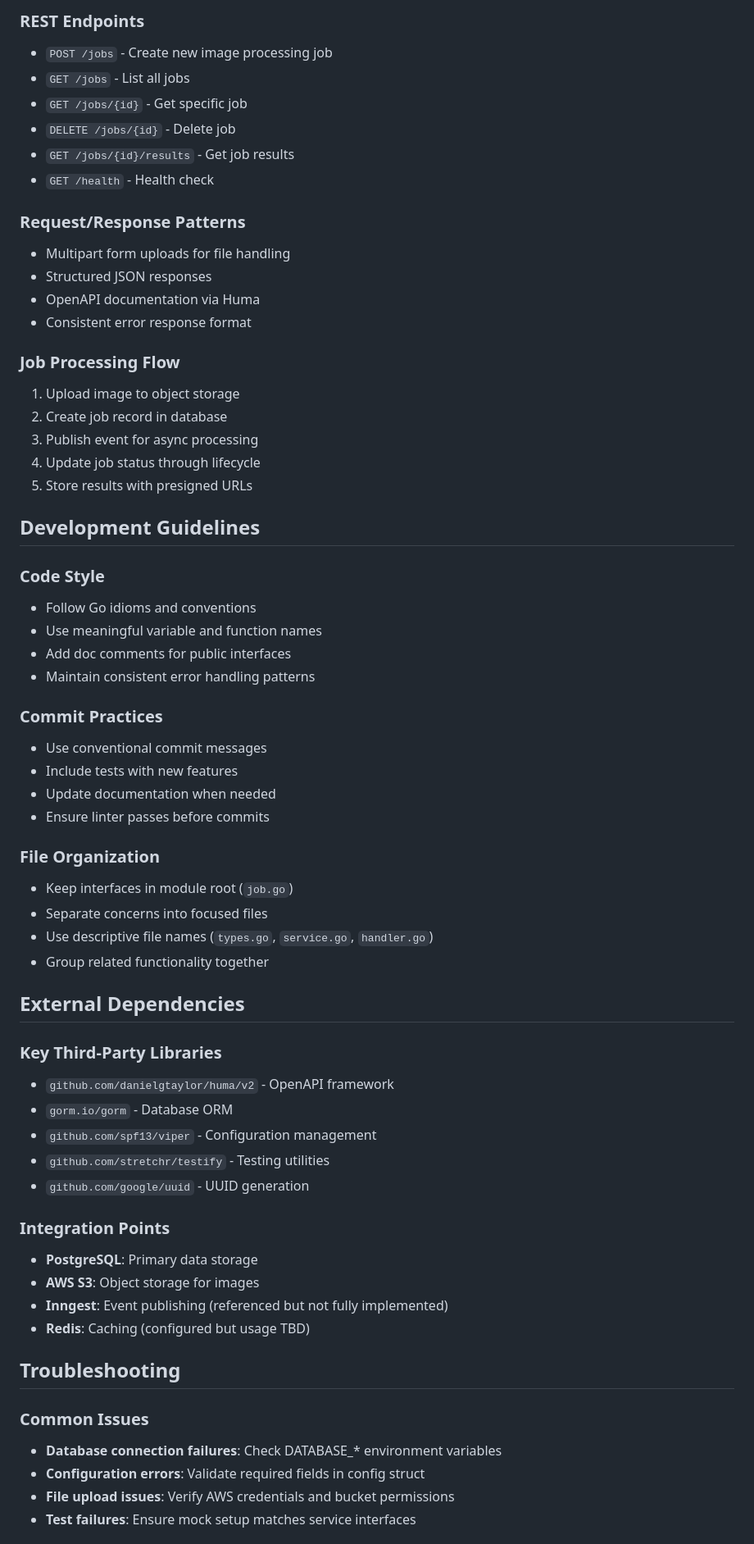
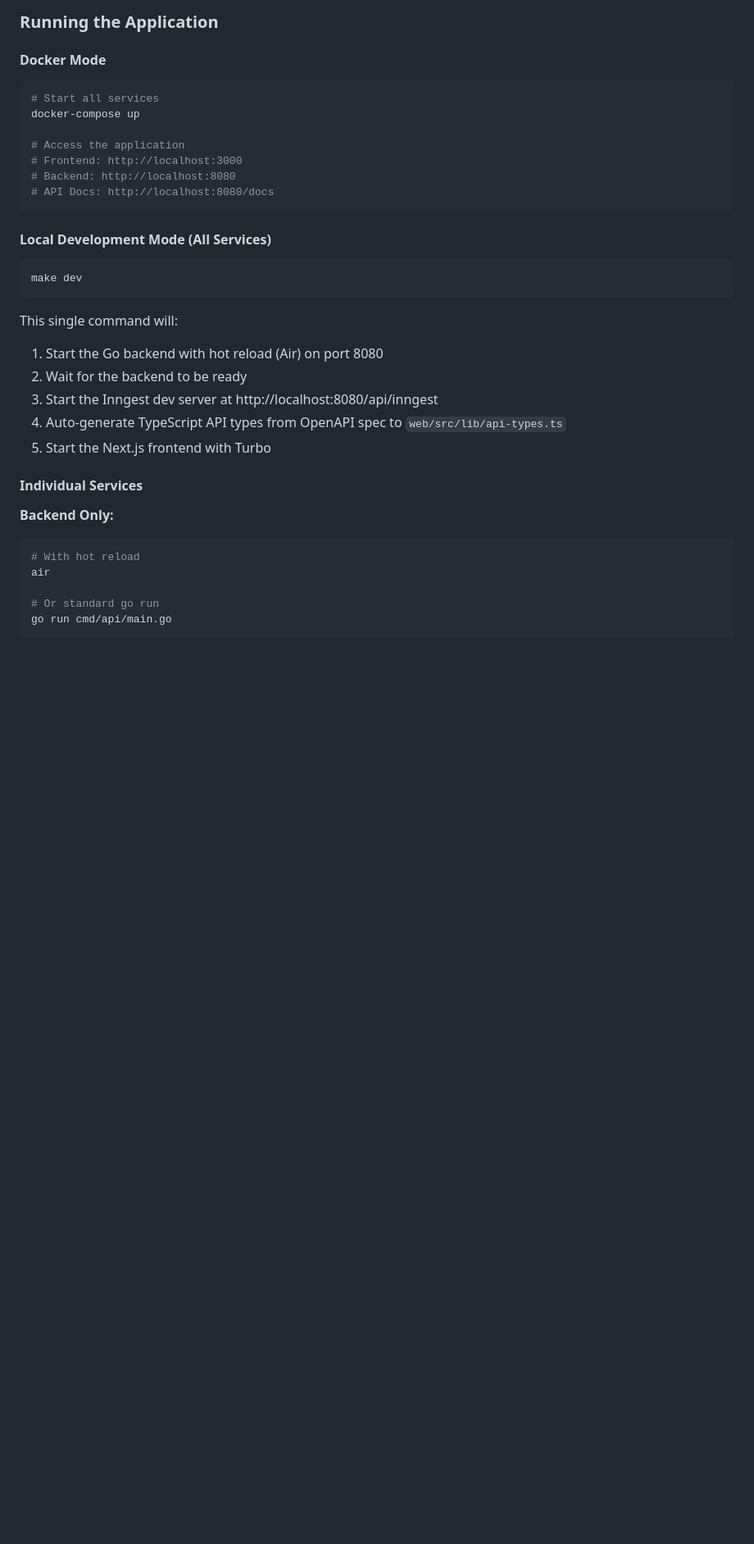
Before and after one commit to syunar/selfier, a Markdown page: README.md, the part around one of its changes. Shown at 82% size. Rendered like a GitHub page; blank space fills up the shorter version.

Commit message:
docs: update README

````diff
--- a/README.md
+++ b/README.md
@@ -150,65 +201,41 @@ api.UseMiddleware(middleware.LoggerMiddleware(baseLogger))
 
-### REST Endpoints
-- `POST /jobs` - Create new image processing job
-- `GET /jobs` - List all jobs
-- `GET /jobs/{id}` - Get specific job
-- `DELETE /jobs/{id}` - Delete job
-- `GET /jobs/{id}/results` - Get job results
-- `GET /health` - Health check
+### Running the Application
 
-### Request/Response Patterns
-- Multipart form uploads for file handling
-- Structured JSON responses
-- OpenAPI documentation via Huma
-- Consistent error response format
+#### Docker Mode
 
-### Job Processing Flow
-1. Upload image to object storage
-2. Create job record in database
-3. Publish event for async processing
-4. Update job status through lifecycle
-5. Store results with presigned URLs
+```bash
+# Start all services
+docker-compose up
 
-## Development Guidelines
+# Access the application
+# Frontend: http://localhost:3000
+# Backend: http://localhost:8080
+# API Docs: http://localhost:8080/docs
+```
 
-### Code Style
-- Follow Go idioms and conventions
-- Use meaningful variable and function names
-- Add doc comments for public interfaces
-- Maintain consistent error handling patterns
+#### Local Development Mode (All Services)
 
-### Commit Practices
-- Use conventional commit messages
-- Include tests with new features
-- Update documentation when needed
-- Ensure linter passes before commits
+```bash
+make dev
+```
 
-### File Organization
-- Keep interfaces in module root (`job.go`)
-- Separate concerns into focused files
-- Use descriptive file names (`types.go`, `service.go`, `handler.go`)
-- Group related functionality together
+This single command will:
 
-## External Dependencies
+1. Start the Go backend with hot reload (Air) on port 8080
+2. Wait for the backend to be ready
+3. Start the Inngest dev server at http://localhost:8080/api/inngest
+4. Auto-generate TypeScript API types from OpenAPI spec to `web/src/lib/api-types.ts`
+5. Start the Next.js frontend with Turbo
 
-### Key Third-Party Libraries
-- `github.com/danielgtaylor/huma/v2` - OpenAPI framework
-- `gorm.io/gorm` - Database ORM
-- `github.com/spf13/viper` - Configuration management
-- `github.com/stretchr/testify` - Testing utilities
-- `github.com/google/uuid` - UUID generation
+#### Individual Services
 
-### Integration Points
-- **PostgreSQL**: Primary data storage
-- **AWS S3**: Object storage for images
-- **Inngest**: Event publishing (referenced but not fully implemented)
-- **Redis**: Caching (configured but usage TBD)
+**Backend Only:**
 
-## Troubleshooting
+```bash
+# With hot reload
+air
 
-### Common Issues
-- **Database connection failures**: Check DATABASE_* environment variables
-- **Configuration errors**: Validate required fields in config struct
-- **File upload issues**: Verify AWS credentials and bucket permissions
-- **Test failures**: Ensure mock setup matches service interfaces
+# Or standard go run
+go run cmd/api/main.go
+```
 
````
Also changed, not shown: other parts of README.md (+457 -119 lines).
